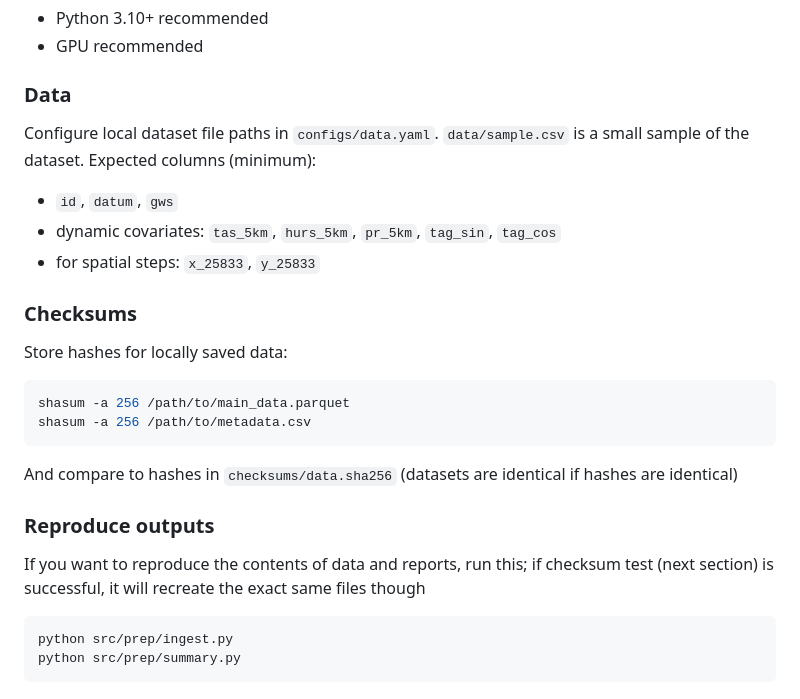
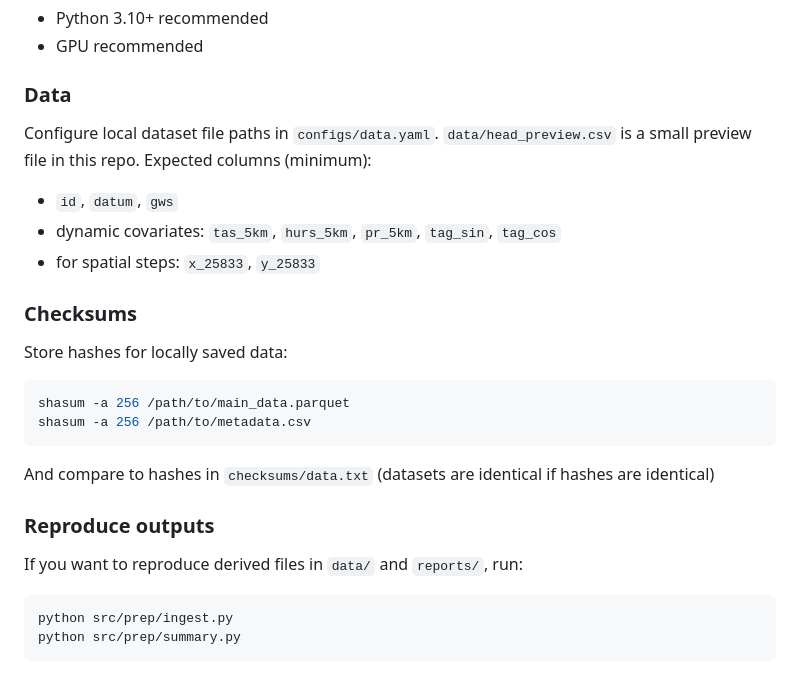
Before and after one commit to calgo-lab/gist, a Markdown page: README.md, the part around one of its changes. Drawn GitHub-style.

````diff
--- a/README.md
+++ b/README.md
@@ -37,7 +37,7 @@ pip install -r requirements.txt
 - GPU recommended
 
 ### Data
-Configure local dataset file paths in `configs/data.yaml`. `data/sample.csv` is a small sample of the dataset.
+Configure local dataset file paths in `configs/data.yaml`. `data/head_preview.csv` is a small preview file in this repo.
 Expected columns (minimum):
 - `id`, `datum`, `gws`
 - dynamic covariates: `tas_5km`, `hurs_5km`, `pr_5km`, `tag_sin`, `tag_cos`
@@ -49,10 +49,10 @@ Store hashes for locally saved data:
 shasum -a 256 /path/to/main_data.parquet
 shasum -a 256 /path/to/metadata.csv
 ```
-And compare to hashes in `checksums/data.sha256` (datasets are identical if hashes are identical)
+And compare to hashes in `checksums/data.txt` (datasets are identical if hashes are identical)
 
 ### Reproduce outputs
-If you want to reproduce the contents of data and reports, run this; if checksum test (next section) is successful, it will recreate the exact same files though
+If you want to reproduce derived files in `data/` and `reports/`, run:
 ```bash
 python src/prep/ingest.py
 python src/prep/summary.py
````
Also changed, not shown: other parts of README.md (+9 -10 lines).
